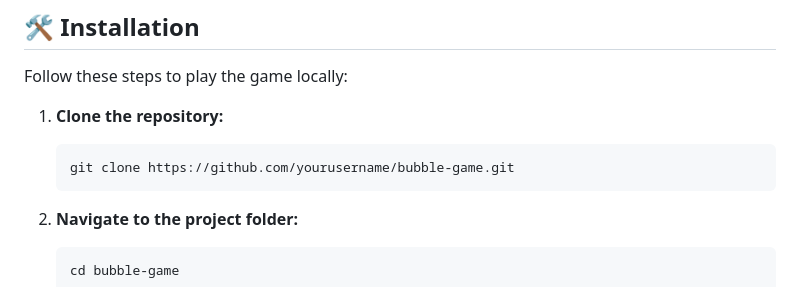
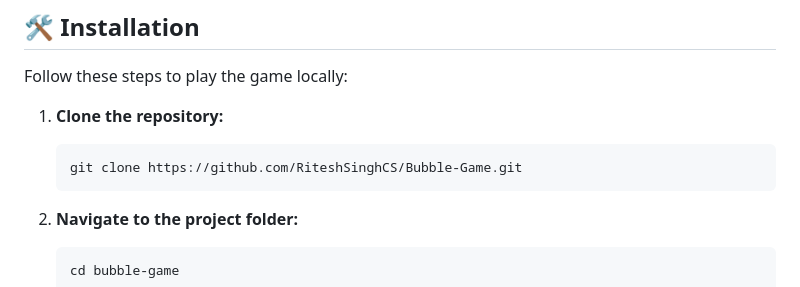
Before and after one commit to RiteshSinghCS/Bubble-Game, a Markdown page: README.md, the part around the change. Drawn GitHub-style.

````diff
--- a/README.md
+++ b/README.md
@@ -39,7 +39,7 @@ Follow these steps to play the game locally:
 
 1. **Clone the repository:**
    ```bash
-   git clone https://github.com/yourusername/bubble-game.git
+   git clone https://github.com/RiteshSinghCS/Bubble-Game.git
    ```
 
 2. **Navigate to the project folder:**
````
